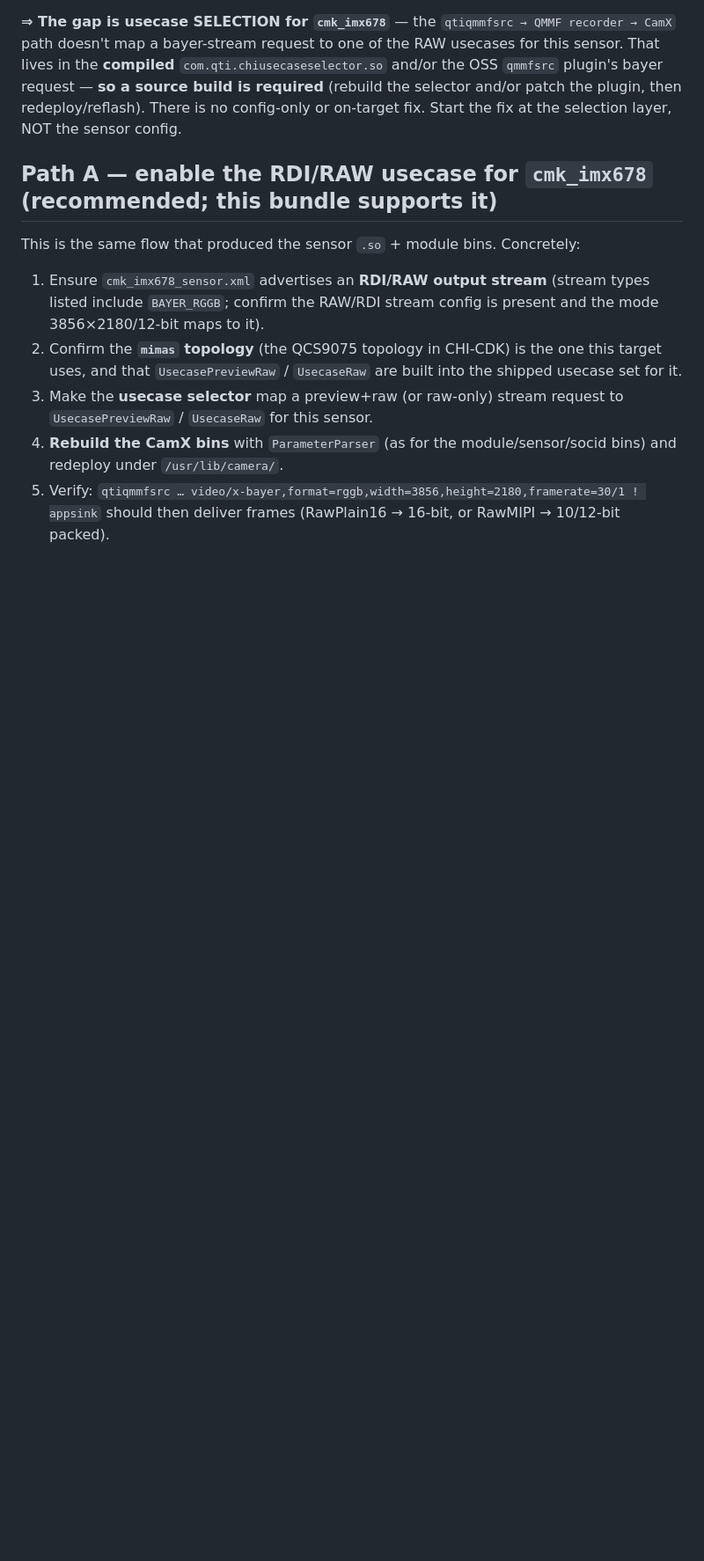
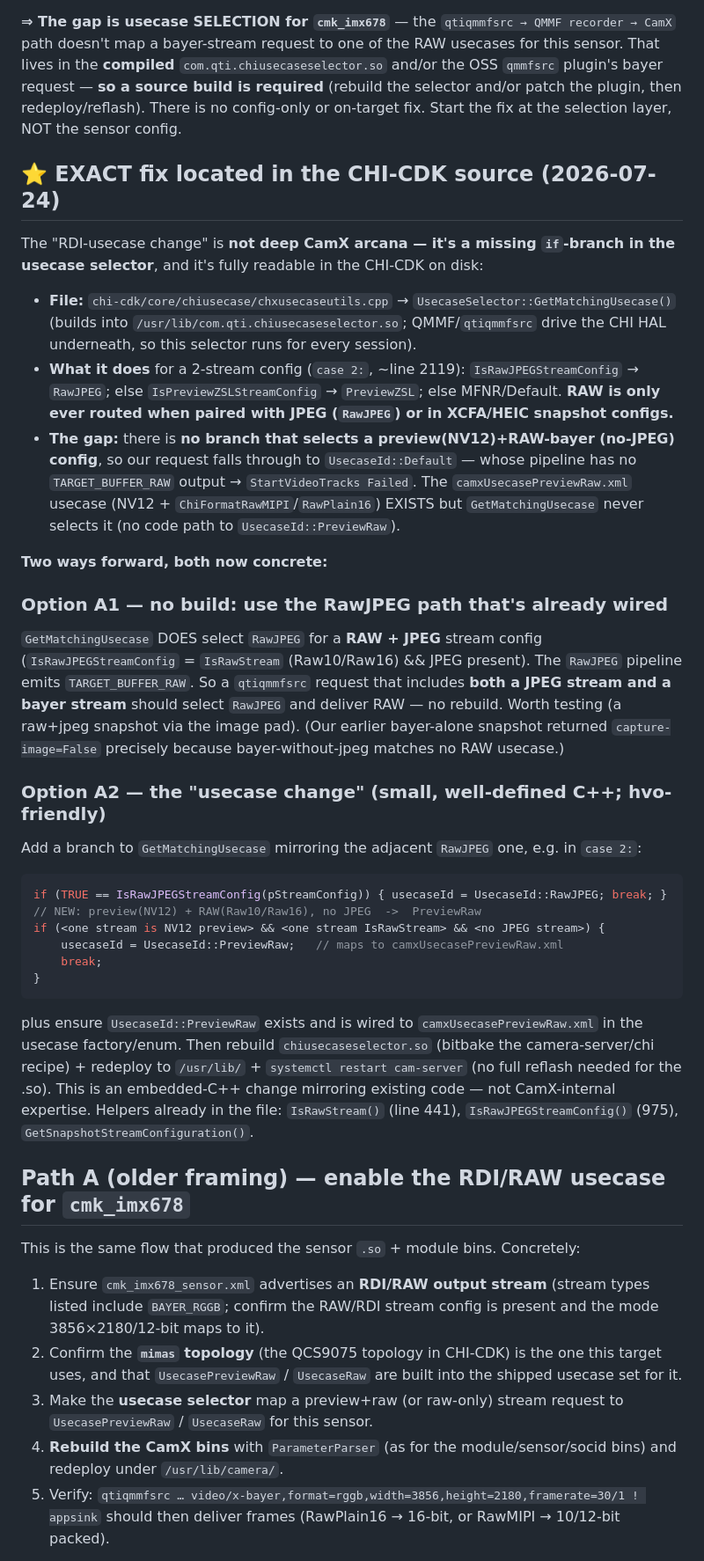
Before and after one commit to jgrata/https-github.com-jgrata-IMX678-on-Orin-Nano, a Markdown page: iq9_server/docs/raw-enablement.md, the part around the change. Shown at 88% size. Rendered like a GitHub page; blank space fills up the shorter version.

Commit message:
iq9_server: locate exact RAW fix in chxusecaseutils.cpp GetMatchingUsecase
Read the CHI-CDK usecase selector source: GetMatchingUsecase routes RAW only via
RawJPEG (raw+JPEG) or XCFA/HEIC -- NO branch for preview(NV12)+RAW-bayer(no JPEG),
so that request falls to Default (no RAW output) -> StartVideoTracks fails.
UsecasePreviewRaw XML exists but is never selected. Two fixes, both ours to do:
A1 (no build) request bayer+JPEG -> selects RawJPEG -> RAW; A2 add an if-branch
mirroring RawJPEG (-> UsecaseId::PreviewRaw), rebuild chiusecaseselector.so, redeploy.
Documented in raw-enablement.md with exact file/func/line + helper fns.

Co-Authored-By: Claude Opus 4.8 <noreply@anthropic.com>

````diff
--- a/iq9_server/docs/raw-enablement.md
+++ b/iq9_server/docs/raw-enablement.md
@@ -69,7 +69,48 @@ a bayer-stream request to one of the RAW usecases for this sensor. That lives in
 required** (rebuild the selector and/or patch the plugin, then redeploy/reflash). There is no config-only or
 on-target fix. Start the fix at the selection layer, NOT the sensor config.
 
-## Path A — enable the RDI/RAW usecase for `cmk_imx678` (recommended; this bundle supports it)
+## ⭐ EXACT fix located in the CHI-CDK source (2026-07-24)
+
+The "RDI-usecase change" is **not deep CamX arcana — it's a missing `if`-branch in the usecase selector**, and
+it's fully readable in the CHI-CDK on disk:
+
+- **File:** `chi-cdk/core/chiusecase/chxusecaseutils.cpp` → `UsecaseSelector::GetMatchingUsecase()`
+  (builds into `/usr/lib/com.qti.chiusecaseselector.so`; QMMF/`qtiqmmfsrc` drive the CHI HAL underneath, so
+  this selector runs for every session).
+- **What it does** for a 2-stream config (`case 2:`, ~line 2119): `IsRawJPEGStreamConfig` → `RawJPEG`; else
+  `IsPreviewZSLStreamConfig` → `PreviewZSL`; else MFNR/Default. **RAW is only ever routed when paired with
+  JPEG (`RawJPEG`) or in XCFA/HEIC snapshot configs.**
+- **The gap:** there is **no branch that selects a preview(NV12)+RAW-bayer (no-JPEG) config**, so our request
+  falls through to `UsecaseId::Default` — whose pipeline has no `TARGET_BUFFER_RAW` output → `StartVideoTracks
+  Failed`. The `camxUsecasePreviewRaw.xml` usecase (NV12 + `ChiFormatRawMIPI`/`RawPlain16`) EXISTS but
+  `GetMatchingUsecase` never selects it (no code path to `UsecaseId::PreviewRaw`).
+
+**Two ways forward, both now concrete:**
+
+### Option A1 — no build: use the RawJPEG path that's already wired
+`GetMatchingUsecase` DOES select `RawJPEG` for a **RAW + JPEG** stream config (`IsRawJPEGStreamConfig` =
+`IsRawStream` (Raw10/Raw16) && JPEG present). The `RawJPEG` pipeline emits `TARGET_BUFFER_RAW`. So a
+`qtiqmmfsrc` request that includes **both a JPEG stream and a bayer stream** should select `RawJPEG` and deliver
+RAW — no rebuild. Worth testing (a raw+jpeg snapshot via the image pad). (Our earlier bayer-alone snapshot
+returned `capture-image=False` precisely because bayer-without-jpeg matches no RAW usecase.)
+
+### Option A2 — the "usecase change" (small, well-defined C++; hvo-friendly)
+Add a branch to `GetMatchingUsecase` mirroring the adjacent `RawJPEG` one, e.g. in `case 2:`:
+```cpp
+if (TRUE == IsRawJPEGStreamConfig(pStreamConfig)) { usecaseId = UsecaseId::RawJPEG; break; }
+// NEW: preview(NV12) + RAW(Raw10/Raw16), no JPEG  ->  PreviewRaw
+if (<one stream is NV12 preview> && <one stream IsRawStream> && <no JPEG stream>) {
+    usecaseId = UsecaseId::PreviewRaw;   // maps to camxUsecasePreviewRaw.xml
+    break;
+}
+```
+plus ensure `UsecaseId::PreviewRaw` exists and is wired to `camxUsecasePreviewRaw.xml` in the usecase
+factory/enum. Then rebuild `chiusecaseselector.so` (bitbake the camera-server/chi recipe) + redeploy to
+`/usr/lib/` + `systemctl restart cam-server` (no full reflash needed for the .so). This is an embedded-C++
+change mirroring existing code — not CamX-internal expertise. Helpers already in the file: `IsRawStream()`
+(line 441), `IsRawJPEGStreamConfig()` (975), `GetSnapshotStreamConfiguration()`.
+
+## Path A (older framing) — enable the RDI/RAW usecase for `cmk_imx678`
 
 This is the same flow that produced the sensor `.so` + module bins. Concretely:
 
````
